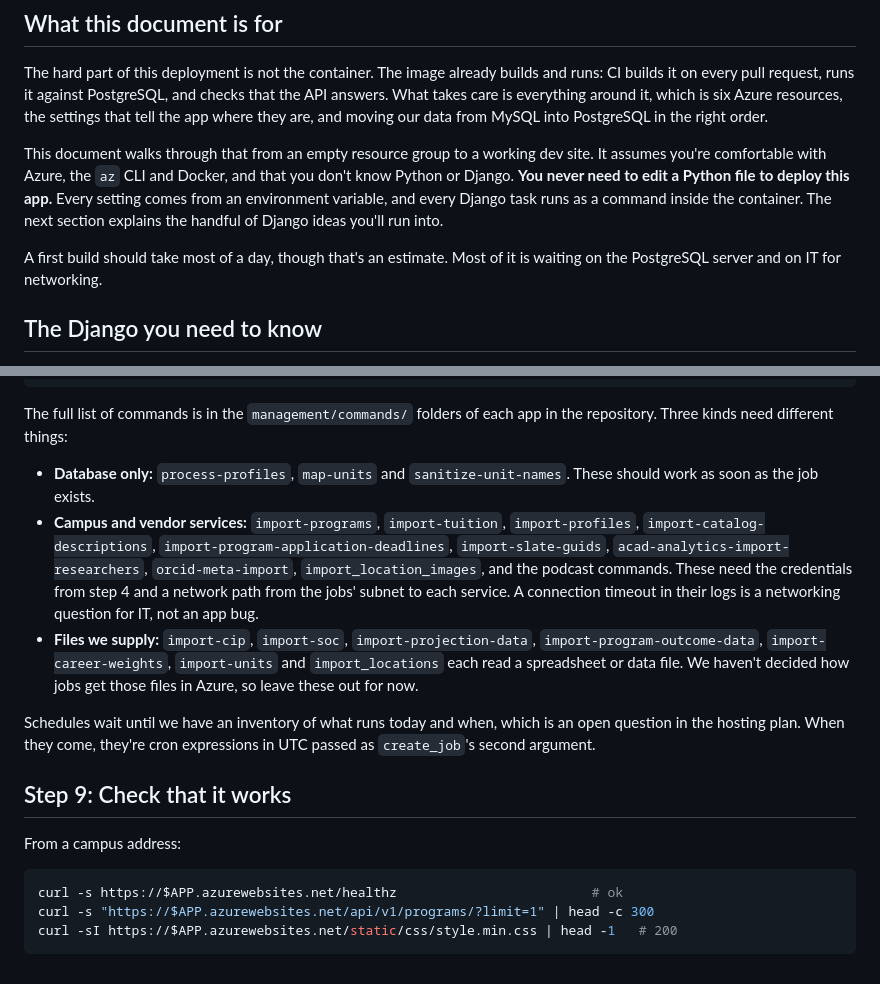
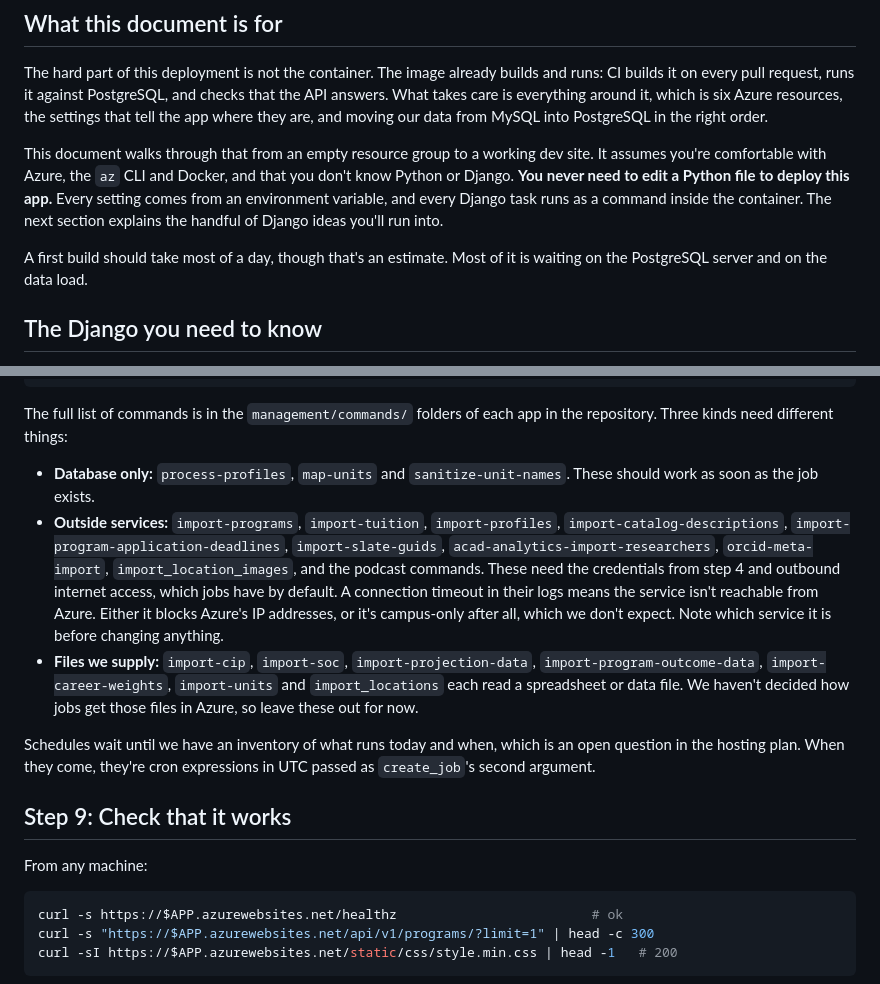
Before and after one commit to UCF/Search-Service-Django, a Markdown page: docs/azure-deployment.md, 2 parts joined by grey strips. Rendered like a GitHub page.

````diff
--- a/docs/azure-deployment.md
+++ b/docs/azure-deployment.md
@@ -8,7 +8,7 @@ The hard part of this deployment is not the container. The image already builds
 
 This document walks through that from an empty resource group to a working dev site. It assumes you're comfortable with Azure, the `az` CLI and Docker, and that you don't know Python or Django. **You never need to edit a Python file to deploy this app.** Every setting comes from an environment variable, and every Django task runs as a command inside the container. The next section explains the handful of Django ideas you'll run into.
 
-A first build should take most of a day, though that's an estimate. Most of it is waiting on the PostgreSQL server and on IT for networking.
+A first build should take most of a day, though that's an estimate. Most of it is waiting on the PostgreSQL server and on the data load.
 
 ## The Django you need to know
 
@@ -455,14 +447,14 @@ create_job job-map-units "" map-units
 The full list of commands is in the `management/commands/` folders of each app in the repository. Three kinds need different things:
 
 - **Database only:** `process-profiles`, `map-units` and `sanitize-unit-names`. These should work as soon as the job exists.
-- **Campus and vendor services:** `import-programs`, `import-tuition`, `import-profiles`, `import-catalog-descriptions`, `import-program-application-deadlines`, `import-slate-guids`, `acad-analytics-import-researchers`, `orcid-meta-import`, `import_location_images`, and the podcast commands. These need the credentials from step 4 and a network path from the jobs' subnet to each service. A connection timeout in their logs is a networking question for IT, not an app bug.
+- **Outside services:** `import-programs`, `import-tuition`, `import-profiles`, `import-catalog-descriptions`, `import-program-application-deadlines`, `import-slate-guids`, `acad-analytics-import-researchers`, `orcid-meta-import`, `import_location_images`, and the podcast commands. These need the credentials from step 4 and outbound internet access, which jobs have by default. A connection timeout in their logs means the service isn't reachable from Azure. Either it blocks Azure's IP addresses, or it's campus-only after all, which we don't expect. Note which service it is before changing anything.
 - **Files we supply:** `import-cip`, `import-soc`, `import-projection-data`, `import-program-outcome-data`, `import-career-weights`, `import-units` and `import_locations` each read a spreadsheet or data file. We haven't decided how jobs get those files in Azure, so leave these out for now.
 
 Schedules wait until we have an inventory of what runs today and when, which is an open question in the hosting plan. When they come, they're cron expressions in UTC passed as `create_job`'s second argument.
 
 ## Step 9: Check that it works
 
-From a campus address:
+From any machine:
 
 ```sh
 curl -s https://$APP.azurewebsites.net/healthz                         # ok
````
Also changed, not shown: other parts of docs/azure-deployment.md (+18 -25 lines).
